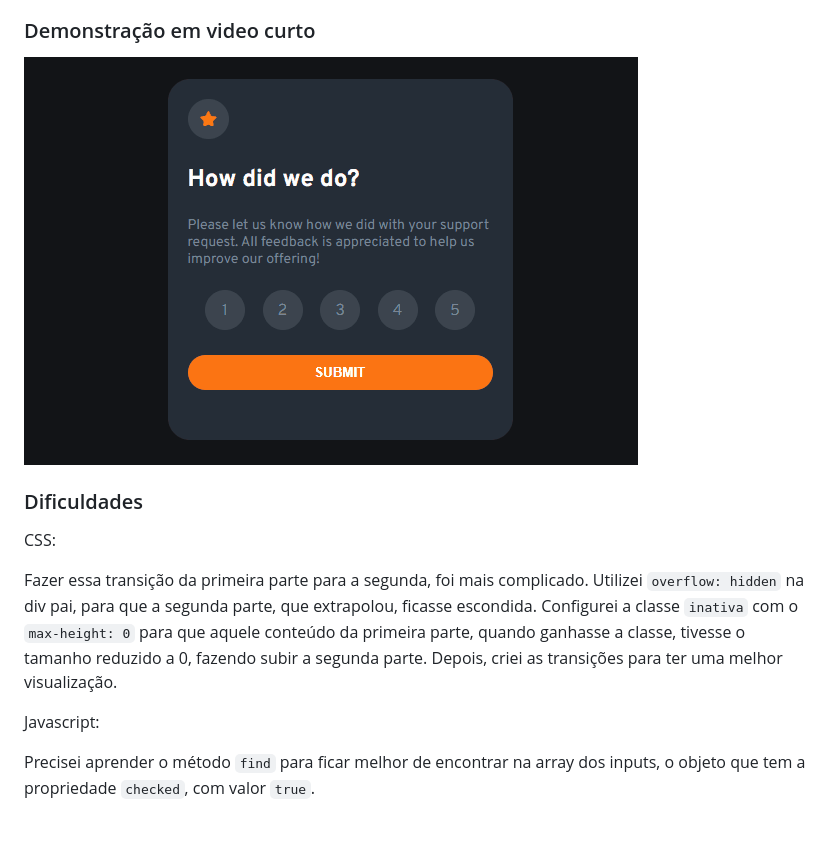
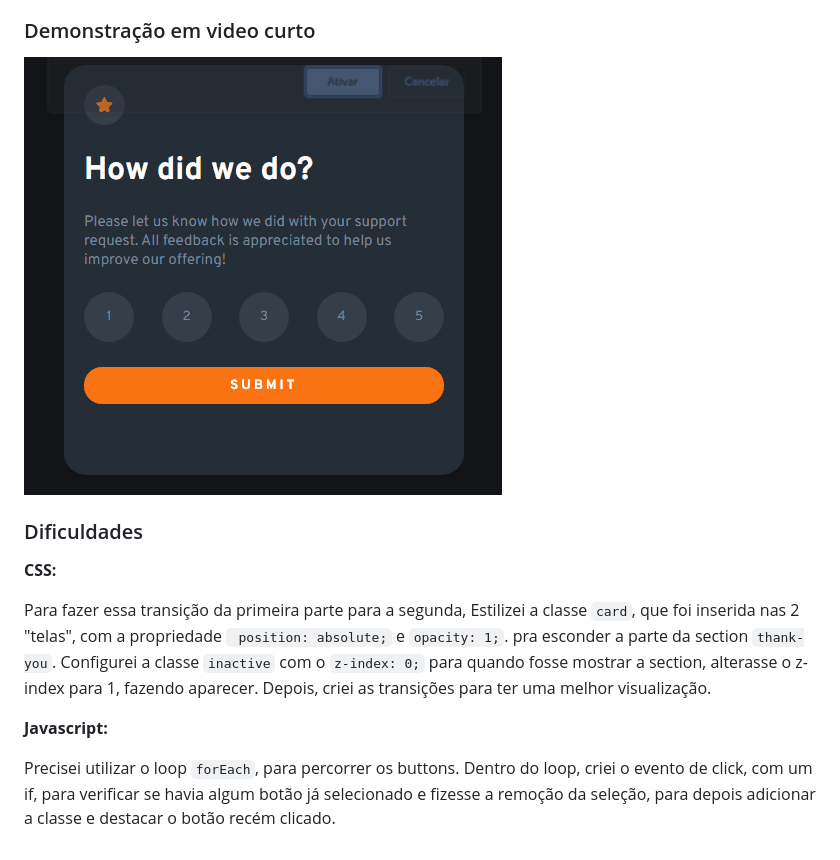
Before and after one commit to vinicius-dias3/interactive-rating-component-main, a Markdown page: README.md, the part around the change. GitHub-like rendering; pictures changed too: src/images/demonstracao-projeto-interactive-rating.gif.

```diff
--- a/README.md
+++ b/README.md
@@ -23,10 +23,10 @@ Este desafio consiste em enviar uma avaliação (seja de um atendimento, de um s
 
 ### Dificuldades
 
-CSS:
+**CSS:**
 
-Fazer essa transição da primeira parte para a segunda, foi mais complicado. Utilizei `overflow: hidden` na div pai, para que a segunda parte, que extrapolou, ficasse escondida. Configurei a classe `inativa` com o `max-height: 0` para que aquele conteúdo da primeira parte, quando ganhasse a classe, tivesse o tamanho reduzido a 0, fazendo subir a segunda parte. Depois, criei as transições para ter uma melhor visualização.
+Para fazer essa transição da primeira parte para a segunda, Estilizei a classe `card`, que foi inserida nas 2 "telas", com a propriedade ` position: absolute;` e `opacity: 1;`. pra esconder a parte da section `thank-you`. Configurei a classe `inactive` com o `z-index: 0;` para quando fosse mostrar a section,  alterasse o z-index para 1, fazendo aparecer. Depois, criei as transições para ter uma melhor visualização.
 
-Javascript:
+**Javascript:**
 
-Precisei aprender o método `find` para ficar melhor de encontrar na array dos inputs, o objeto que tem a propriedade `checked`, com valor `true`.
+Precisei utilizar o loop `forEach`, para percorrer os buttons. Dentro do loop, criei o evento de click, com um if, para verificar se havia algum botão já selecionado e fizesse a remoção da seleção, para depois adicionar a classe e destacar o botão recém clicado.
```
Also changed, not shown: 5 other files.
